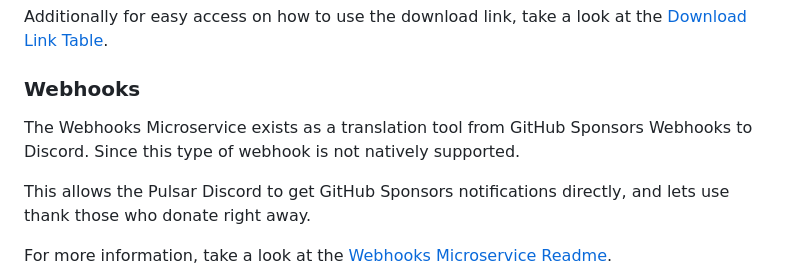
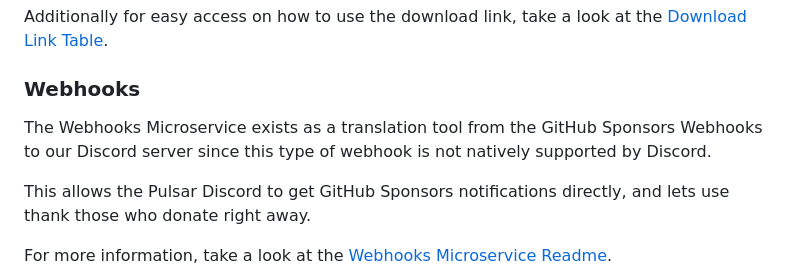
Before and after one commit to pulsar-edit/package-frontend, a Markdown page: README.md, the part around the change. Rendered like a GitHub page.

Commit message:
Update README.md
Co-authored-by: Daeraxa <58074586+Daeraxa@users.noreply.github.com>

```diff
--- a/README.md
+++ b/README.md
@@ -100,7 +100,7 @@ Additionally for easy access on how to use the download link, take a look at the
 
 ### Webhooks
 
-The Webhooks Microservice exists as a translation tool from GitHub Sponsors Webhooks to Discord. Since this type of webhook is not natively supported.
+The Webhooks Microservice exists as a translation tool from the GitHub Sponsors Webhooks to our Discord server since this type of webhook is not natively supported by Discord.
 
 This allows the Pulsar Discord to get GitHub Sponsors notifications directly, and lets use thank those who donate right away.
 
```
